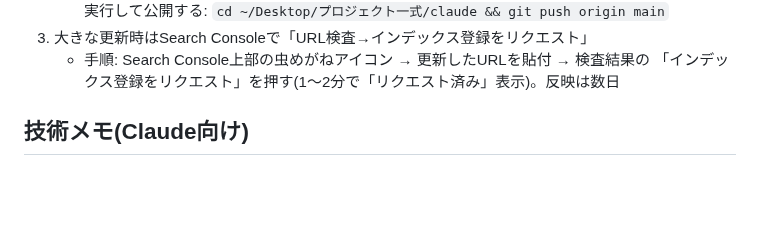
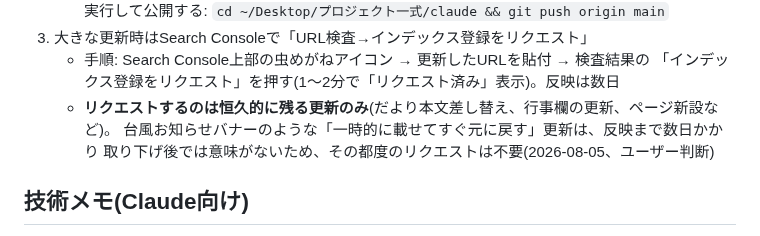
Before and after one commit to tetsuyamashiki/ojana-jichikai, a Markdown page: PROJECT_NOTES.md, the part around the change. GitHub-like rendering; blank space fills up the shorter version.

Commit message:
運用メモ: 一時的な告知はインデックス登録リクエスト不要と明記
Co-Authored-By: Claude Sonnet 5 <noreply@anthropic.com>

```diff
--- a/PROJECT_NOTES.md
+++ b/PROJECT_NOTES.md
@@ -73,6 +73,9 @@
 3. 大きな更新時はSearch Consoleで「URL検査→インデックス登録をリクエスト」
    - 手順: Search Console上部の虫めがねアイコン → 更新したURLを貼付 → 検査結果の
      「インデックス登録をリクエスト」を押す(1〜2分で「リクエスト済み」表示)。反映は数日
+   - **リクエストするのは恒久的に残る更新のみ**(だより本文差し替え、行事欄の更新、ページ新設など)。
+     台風お知らせバナーのような「一時的に載せてすぐ元に戻す」更新は、反映まで数日かかり
+     取り下げ後では意味がないため、その都度のリクエストは不要(2026-08-05、ユーザー判断)
 
 ## 技術メモ(Claude向け)
 - プロジェクトフォルダは日本語パス(`Desktop/プロジェクト一式/claude`)。Bashからも直接アクセス可能
```
